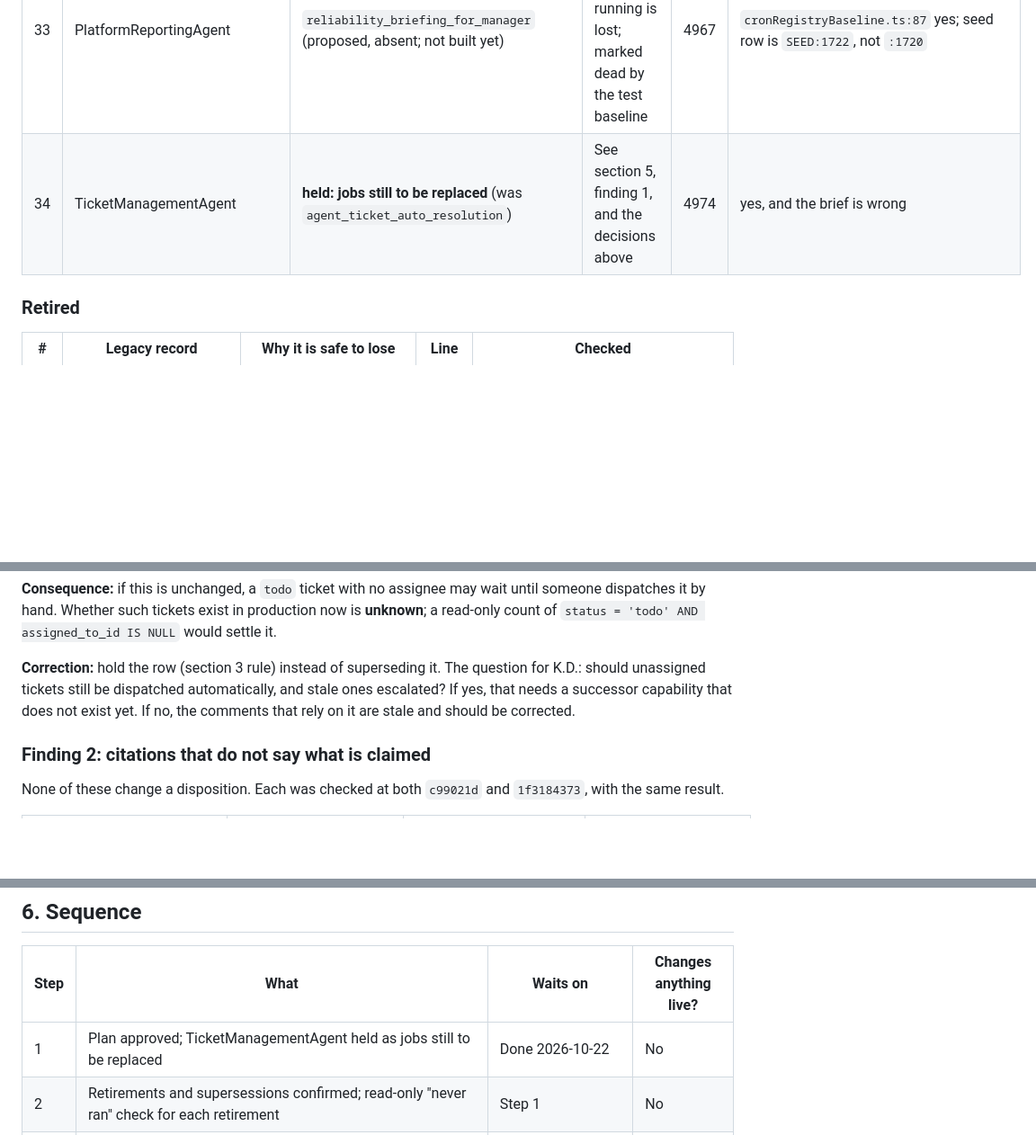
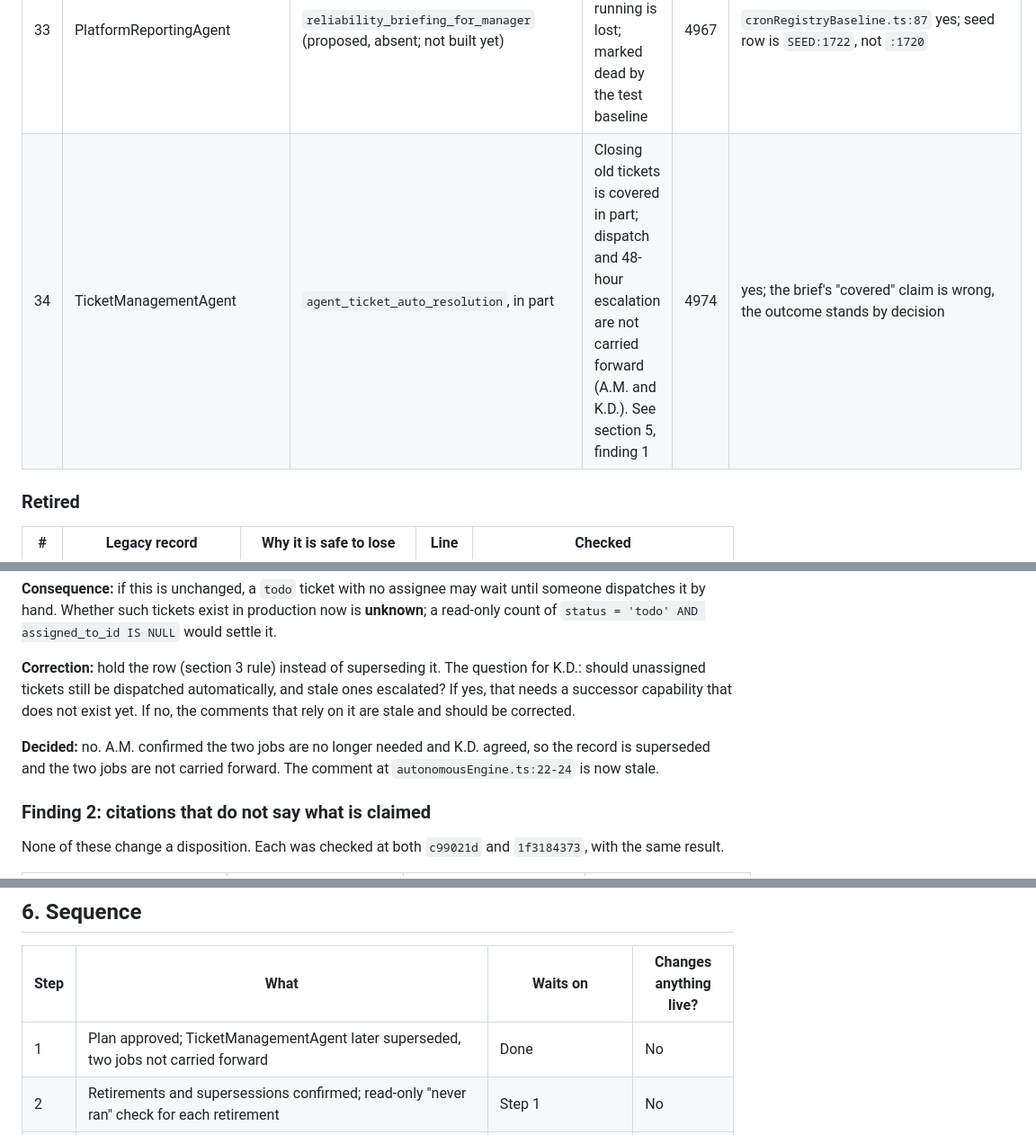
Before and after one commit to qninying/platform-reliability-agent, a Markdown page: docs/migration/legacy-migration-plan.md, 3 parts joined by grey strips. Shown at 90% size. GitHub-like rendering; blank space fills up the shorter version.

```diff
--- a/docs/migration/legacy-migration-plan.md
+++ b/docs/migration/legacy-migration-plan.md
@@ -99,7 +99,7 @@ Every successor `capability_id` named in a disposition exists among the 48 capab
 | 31 | Deployment_Agent | `production_deploy_review_and_approval` (human-performed) | Source never existed; deploys are default-denied | 4953 | `backend/src/services/agents/platform/` absent yes; `executionPolicy.ts:33-42` yes |
 | 32 | Performance_Monitoring_Agent | `agent_health_scoring` | Source never existed; health scoring is live elsewhere | 4960 | function is at `aiOpsService.ts:456`, not `:428` |
 | 33 | PlatformReportingAgent | `reliability_briefing_for_manager` (proposed, absent; not built yet) | Unwired, so nothing running is lost; marked dead by the test baseline | 4967 | `cronRegistryBaseline.ts:87` yes; seed row is `SEED:1722`, not `:1720` |
-| 34 | TicketManagementAgent | **held: jobs still to be replaced** (was `agent_ticket_auto_resolution`) | See section 5, finding 1, and the decisions above | 4974 | yes, and the brief is wrong |
+| 34 | TicketManagementAgent | `agent_ticket_auto_resolution`, in part | Closing old tickets is covered in part; dispatch and 48-hour escalation are not carried forward (A.M. and K.D.). See section 5, finding 1 | 4974 | yes; the brief's "covered" claim is wrong, the outcome stands by decision |
 
 ### Retired
 
@@ -202,6 +202,9 @@ would settle it.
 tickets still be dispatched automatically, and stale ones escalated? If yes, that needs a successor capability that
 does not exist yet. If no, the comments that rely on it are stale and should be corrected.
 
+**Decided:** no. A.M. confirmed the two jobs are no longer needed and K.D. agreed, so the record is superseded and the
+two jobs are not carried forward. The comment at `autonomousEngine.ts:22-24` is now stale.
+
 ### Finding 2: citations that do not say what is claimed
 
 None of these change a disposition. Each was checked at both `c99021d` and `1f3184373`, with the same result.
@@ -232,7 +235,7 @@ The `SCHED` citations, which the brief re-measured, are all correct (24 of 24).
 
 | Step | What | Waits on | Changes anything live? |
 |---|---|---|---|
-| 1 | Plan approved; TicketManagementAgent held as jobs still to be replaced | Done 2026-10-22 | No |
+| 1 | Plan approved; TicketManagementAgent later superseded, two jobs not carried forward | Done | No |
 | 2 | Retirements and supersessions confirmed; read-only "never ran" check for each retirement | Step 1 | No |
 | 3 | Settle `workforce_intelligence_engine`: accepted as K.D.'s report; show what it does, its grants, its five reports, and whether it is the `WorkforceIntelligence` timer | K.D. admin access (blocked today) | No |
 | 4 | Run the `tickets.created_by_id` query for InboxCaseEngine and `bpos_orchestrator` | Production read access (holder unknown); step 3 | No |
```
Also changed, not shown: other parts of docs/migration/legacy-migration-plan.md (+6 -5 lines).
